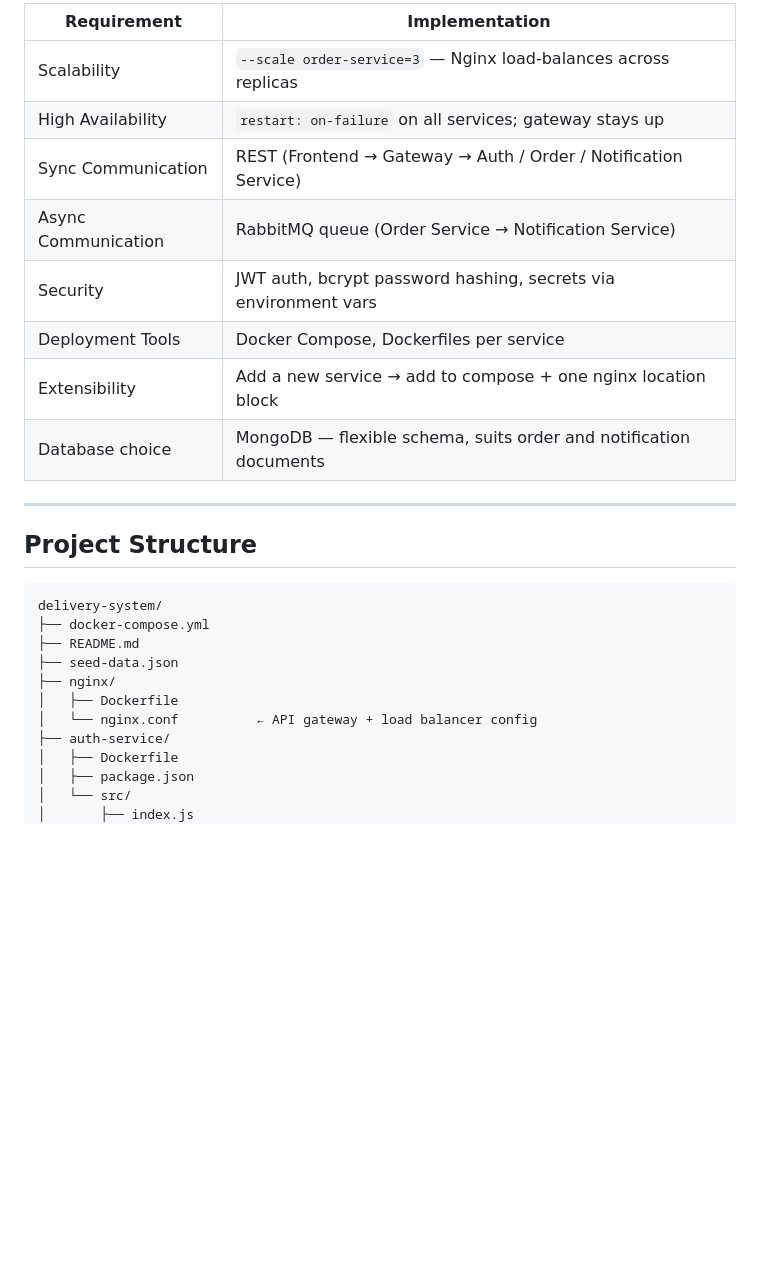
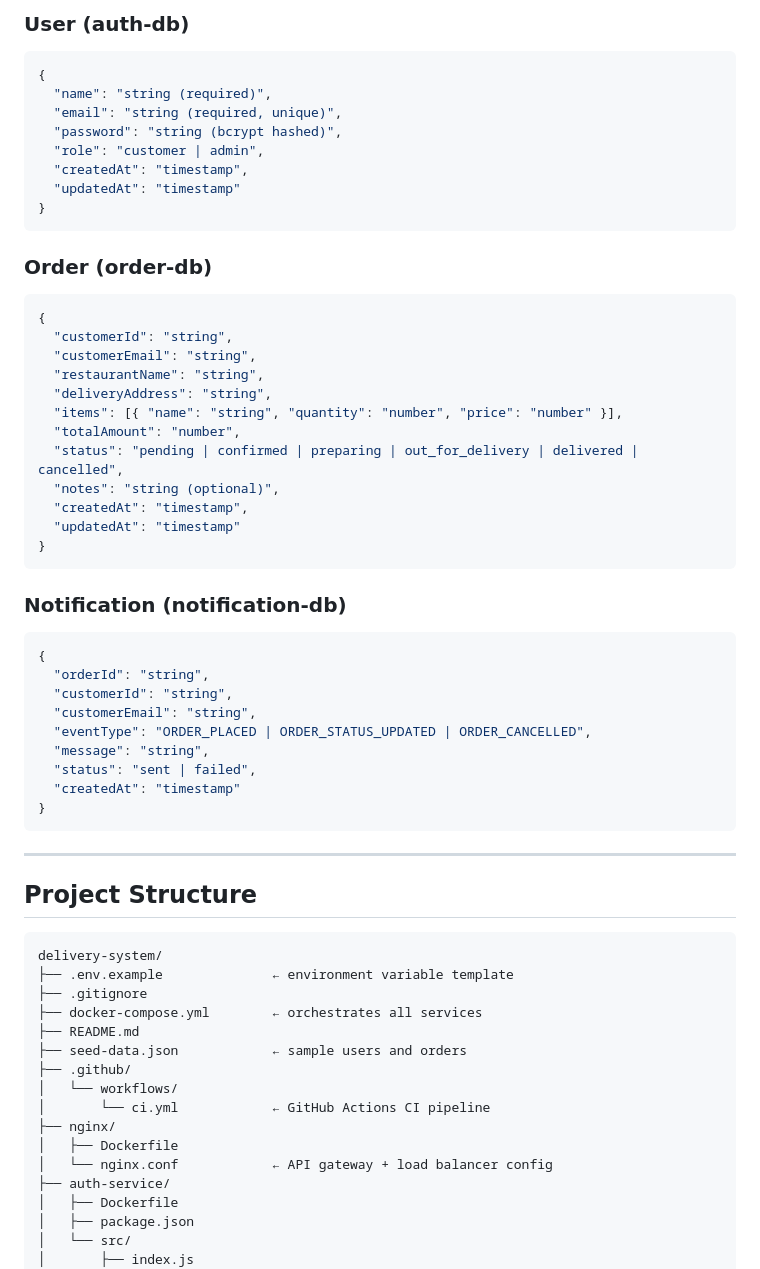
Before and after one commit to Dinojan9901/delivery-system, a Markdown page: README.md, the part around one of its changes. Rendered like a GitHub page; blank space fills up the shorter version.

Commit message:
Update README with full project documentation

````diff
--- a/README.md
+++ b/README.md
@@ -184,14 +223,44 @@ Username: guest  |  Password: guest
 
-| Requirement              | Implementation                                                      |
-|--------------------------|---------------------------------------------------------------------|
-| Scalability              | `--scale order-service=3` — Nginx load-balances across replicas    |
-| High Availability        | `restart: on-failure` on all services; gateway stays up            |
-| Sync Communication       | REST (Frontend → Gateway → Auth / Order / Notification Service)    |
-| Async Communication      | RabbitMQ queue (Order Service → Notification Service)               |
-| Security                 | JWT auth, bcrypt password hashing, secrets via environment vars    |
-| Deployment Tools         | Docker Compose, Dockerfiles per service                            |
-| Extensibility            | Add a new service → add to compose + one nginx location block      |
-| Database choice          | MongoDB — flexible schema, suits order and notification documents   |
+### User (auth-db)
+```json
+{
+  "name": "string (required)",
+  "email": "string (required, unique)",
+  "password": "string (bcrypt hashed)",
+  "role": "customer | admin",
+  "createdAt": "timestamp",
+  "updatedAt": "timestamp"
+}
+```
+
+### Order (order-db)
+```json
+{
+  "customerId": "string",
+  "customerEmail": "string",
+  "restaurantName": "string",
+  "deliveryAddress": "string",
+  "items": [{ "name": "string", "quantity": "number", "price": "number" }],
+  "totalAmount": "number",
+  "status": "pending | confirmed | preparing | out_for_delivery | delivered | cancelled",
+  "notes": "string (optional)",
+  "createdAt": "timestamp",
+  "updatedAt": "timestamp"
+}
+```
+
+### Notification (notification-db)
+```json
+{
+  "orderId": "string",
+  "customerId": "string",
+  "customerEmail": "string",
+  "eventType": "ORDER_PLACED | ORDER_STATUS_UPDATED | ORDER_CANCELLED",
+  "message": "string",
+  "status": "sent | failed",
+  "createdAt": "timestamp"
+}
+```
 
 ---
 
@@ -199,12 +268,17 @@ Username: guest  |  Password: guest
 
 ```
 delivery-system/
-├── docker-compose.yml
+├── .env.example              ← environment variable template
+├── .gitignore
+├── docker-compose.yml        ← orchestrates all services
 ├── README.md
-├── seed-data.json
+├── seed-data.json            ← sample users and orders
+├── .github/
+│   └── workflows/
+│       └── ci.yml            ← GitHub Actions CI pipeline
 ├── nginx/
 │   ├── Dockerfile
-│   └── nginx.conf          ← API gateway + load balancer config
+│   └── nginx.conf            ← API gateway + load balancer config
 ├── auth-service/
 │   ├── Dockerfile
 │   ├── package.json
````
Also changed, not shown: other parts of README.md (+158 -76 lines).
